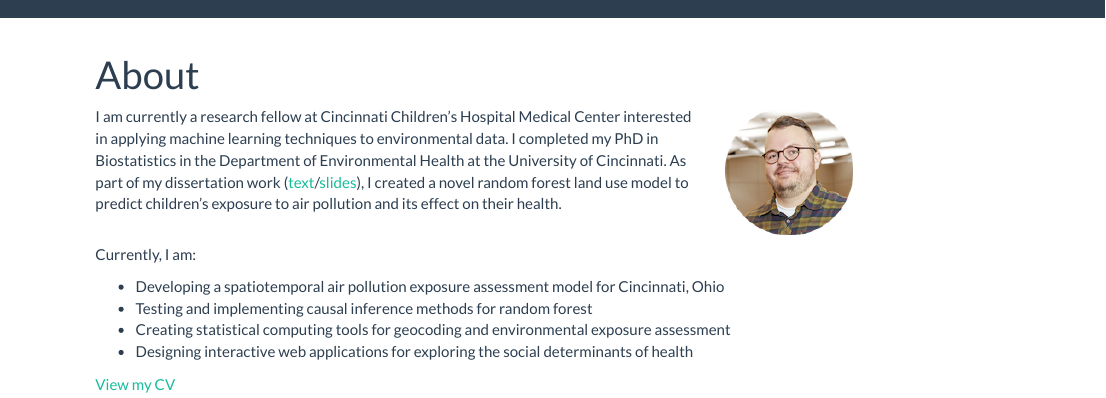
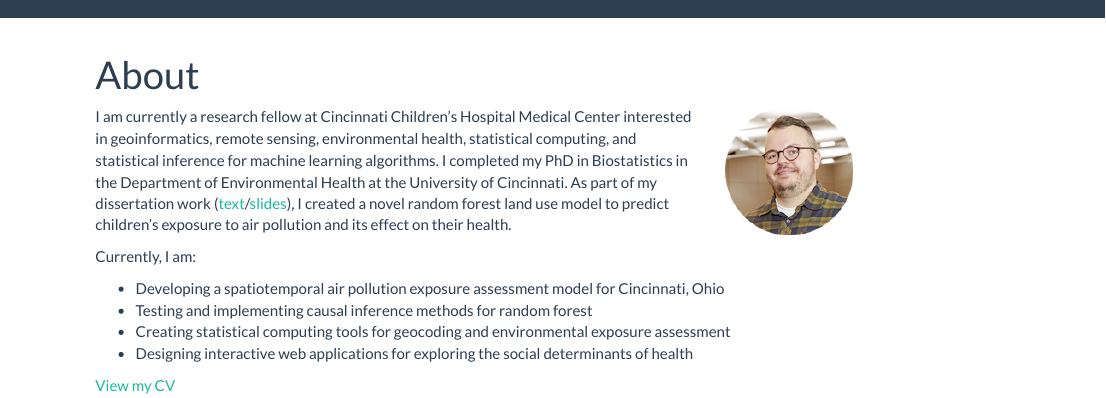
Before and after one commit to cole-brokamp/colebrokamp.com, an R Markdown document (index.Rmd): the page in a window 1100 px wide, from its top. Rendered offline with R 4.5, knitr and Pandoc, with nearby package versions.

Commit message:
update interests

```diff
--- a/index.Rmd
+++ b/index.Rmd
@@ -5,7 +5,7 @@ title: "About"
 <div class = "row">
 <div class = "col-md-8">
 
-I am currently a research fellow at Cincinnati Children's Hospital Medical Center interested in applying machine learning techniques to environmental data. I completed my PhD in Biostatistics in the Department of Environmental Health at the University of Cincinnati. As part of my dissertation work ([text](https://github.com/cole-brokamp/cole-brokamp.github.io/raw/master/publications/Cole%20Brokamp%20Dissertation%2024March2016.pdf)/[slides](https://github.com/cole-brokamp/cole-brokamp.github.io/raw/master/publications/Cole%20Brokamp%20Dissertation%20Defense%2023March2016.pdf)), I created a novel random forest land use model to predict children's exposure to air pollution and its effect on their health.
+I am currently a research fellow at Cincinnati Children's Hospital Medical Center interested in geoinformatics, remote sensing, environmental health, statistical computing, and statistical inference for machine learning algorithms. I completed my PhD in Biostatistics in the Department of Environmental Health at the University of Cincinnati. As part of my dissertation work ([text](https://github.com/cole-brokamp/cole-brokamp.github.io/raw/master/publications/Cole%20Brokamp%20Dissertation%2024March2016.pdf)/[slides](https://github.com/cole-brokamp/cole-brokamp.github.io/raw/master/publications/Cole%20Brokamp%20Dissertation%20Defense%2023March2016.pdf)), I created a novel random forest land use model to predict children's exposure to air pollution and its effect on their health.
 
 </div>
 
```
